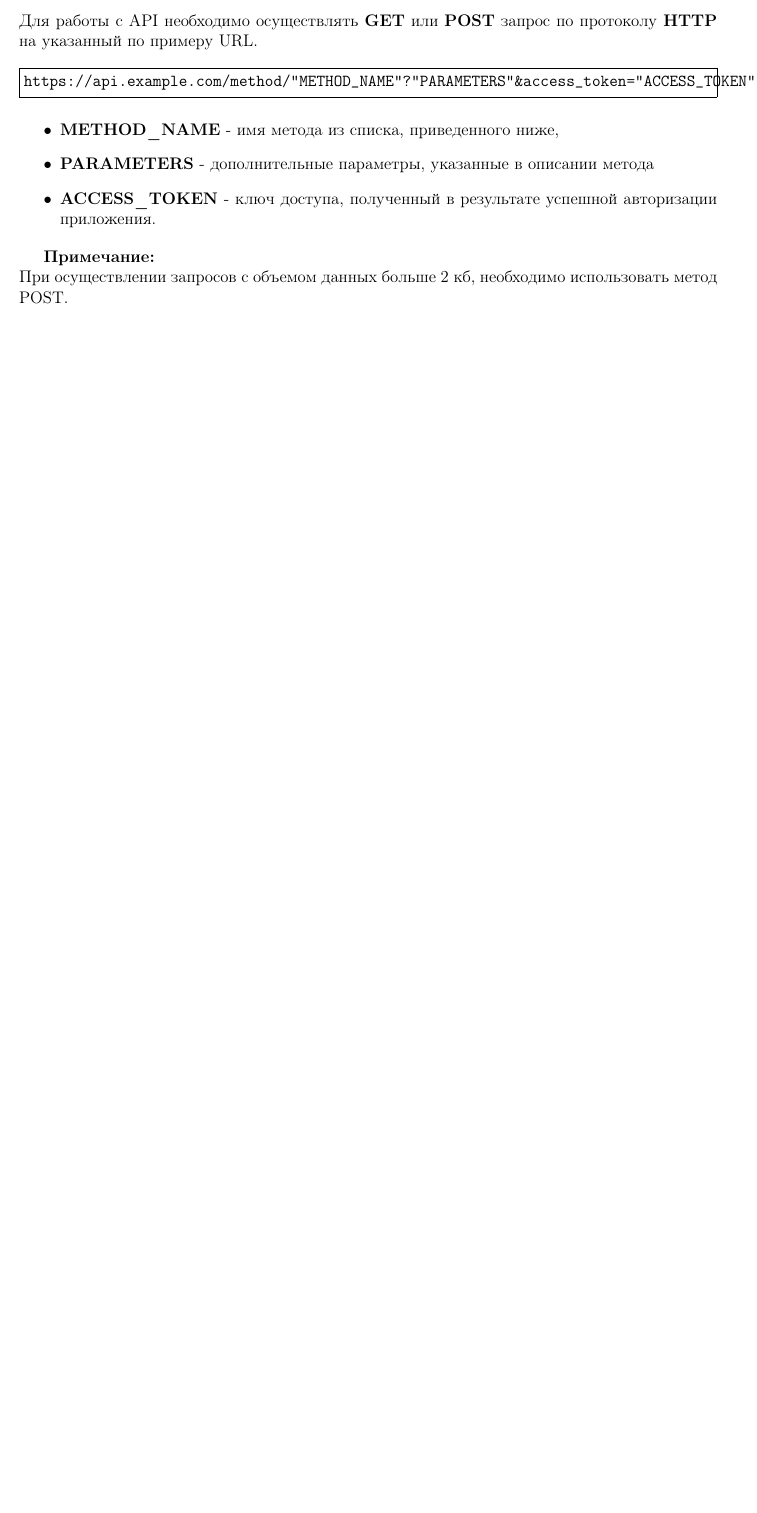
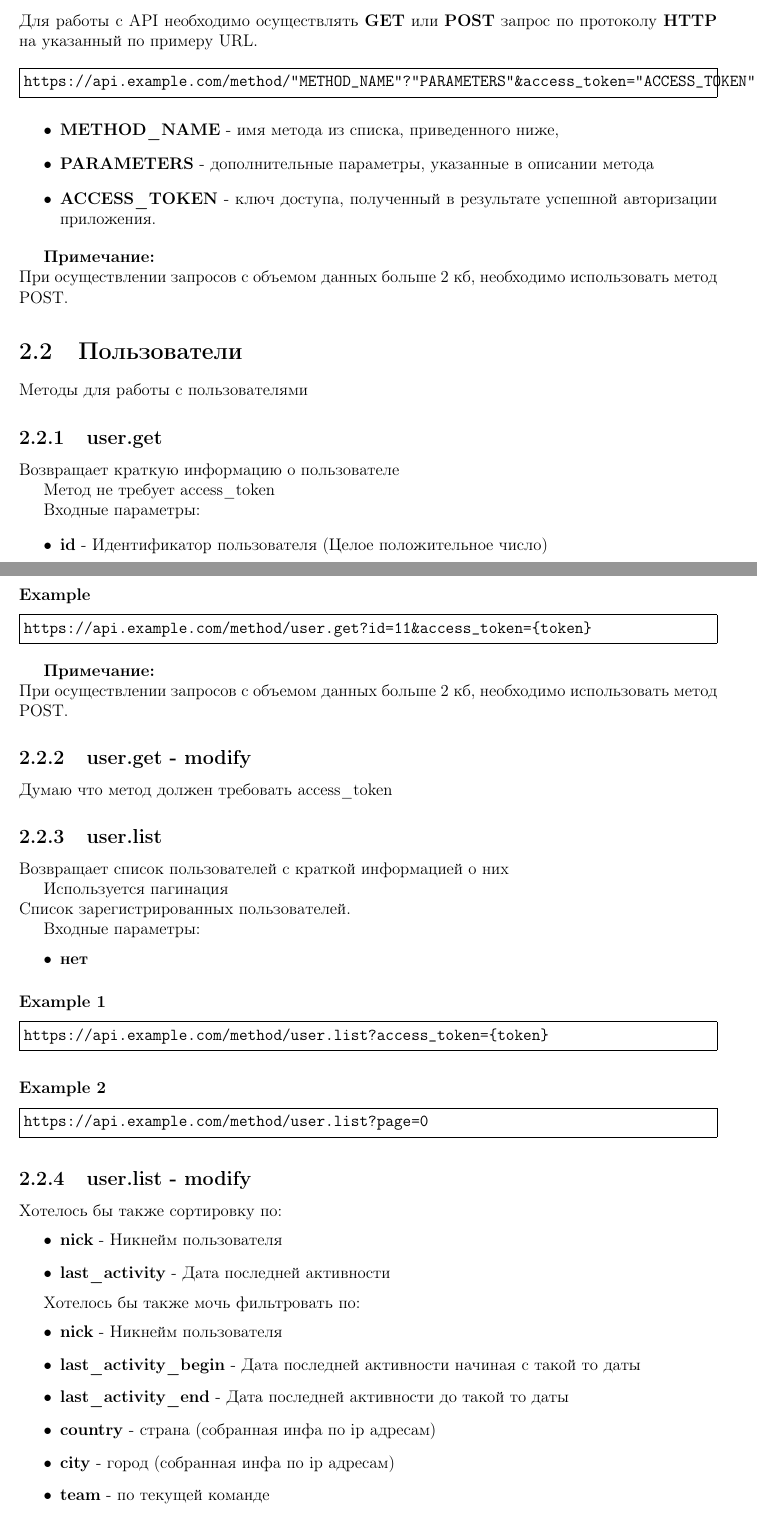
Before and after one commit to shipko/fhq-mini, a LaTeX document (apidoc/fhq-api.tex, which reads apidoc/methods/user.delete.tex, apidoc/methods/user.get.tex, apidoc/methods/user.list.tex): part of page 5 of 5 before the commit and two parts of pages 5 and 6 of 7 after it, the two joined at a grey line, cut so that both start at the same text, the shorter picture padded with empty space. Compiled offline with pdfLaTeX.

Commit message:
moved users api

```diff
--- /dev/null
+++ b/apidoc/methods/user.delete.tex
@@ -0,0 +1,4 @@
+\subsection{user.delete}
+Удаление пользователя.
+
+Для выполнения метода необходимо иметь права “admin”
--- /dev/null
+++ b/apidoc/methods/user.get.tex
@@ -0,0 +1,23 @@
+
+\subsection{user.get}
+Возвращает краткую информацию о пользователе
+
+Метод не требует access\_token
+
+% метод должен требовать access_token
+
+Входные параметры:
+\begin{itemize}
+  \item \textbf{id} - Идентификатор пользователя (Целое положительное число)
+\end{itemize}
+
+\subsubsection{Example}
+\begin{Verbatim}[frame=single]
+https://api.example.com/method/user.get?id=11&access_token={token}
+\end{Verbatim}
+
+\textbf{Примечание:} \\
+При осуществлении запросов с объемом данных больше 2 кб, необходимо использовать метод POST.
+
+\subsection{user.get - modify}
+Думаю что метод должен требовать access\_token
--- /dev/null
+++ b/apidoc/methods/user.list.tex
@@ -0,0 +1,41 @@
+\subsection{user.list}
+Возвращает список пользователей с краткой информацией о них
+
+Используется пагинация \\
+Список зарегистрированных пользователей.
+
+Входные параметры:
+\begin{itemize}
+  \item \textbf{нет}
+\end{itemize}
+
+\subsubsection{Example 1}
+\begin{Verbatim}[frame=single]
+https://api.example.com/method/user.list?access_token={token}
+\end{Verbatim}
+
+\subsubsection{Example 2}
+\begin{Verbatim}[frame=single]
+https://api.example.com/method/user.list?page=0
+\end{Verbatim}
+
+\subsection{user.list - modify}
+
+\par
+Хотелось бы также сортировку по:
+\begin{itemize}
+  \item \textbf{nick} - Никнейм пользователя
+  \item \textbf{last\_activity} - Дата последней активности
+\end{itemize}
+
+\par
+Хотелось бы также мочь фильтровать по:
+\begin{itemize}
+  \item \textbf{nick} - Никнейм пользователя
+  \item \textbf{last\_activity\_begin} - Дата последней активности начиная с такой то даты
+  \item \textbf{last\_activity\_end} - Дата последней активности до такой то даты
+  \item \textbf{country} - страна (собранная инфа по ip адресам)
+  \item \textbf{city} - город (собранная инфа по ip адресам)
+  \item \textbf{team} - по текущей команде
+  \item \textbf{activation} - По статусу активации
+\end{itemize}
--- /dev/null
+++ b/apidoc/methods/users.tex
@@ -0,0 +1,8 @@
+\section{Пользователи}
+\par
+Методы для работы с пользователями
+
+\input{methods/user.get}
+\input{methods/user.list}
+\input{methods/user.delete}
+\input{methods/user.search}
```
Also changed, not shown: apidoc/methods/chapter.tex (+1 -0 lines), apidoc/methods/user.search.tex (added, +35 -0 lines), apidoc/fhq-api.pdf, apidoc/methods/user.delete.tex (10 more changed lines).
